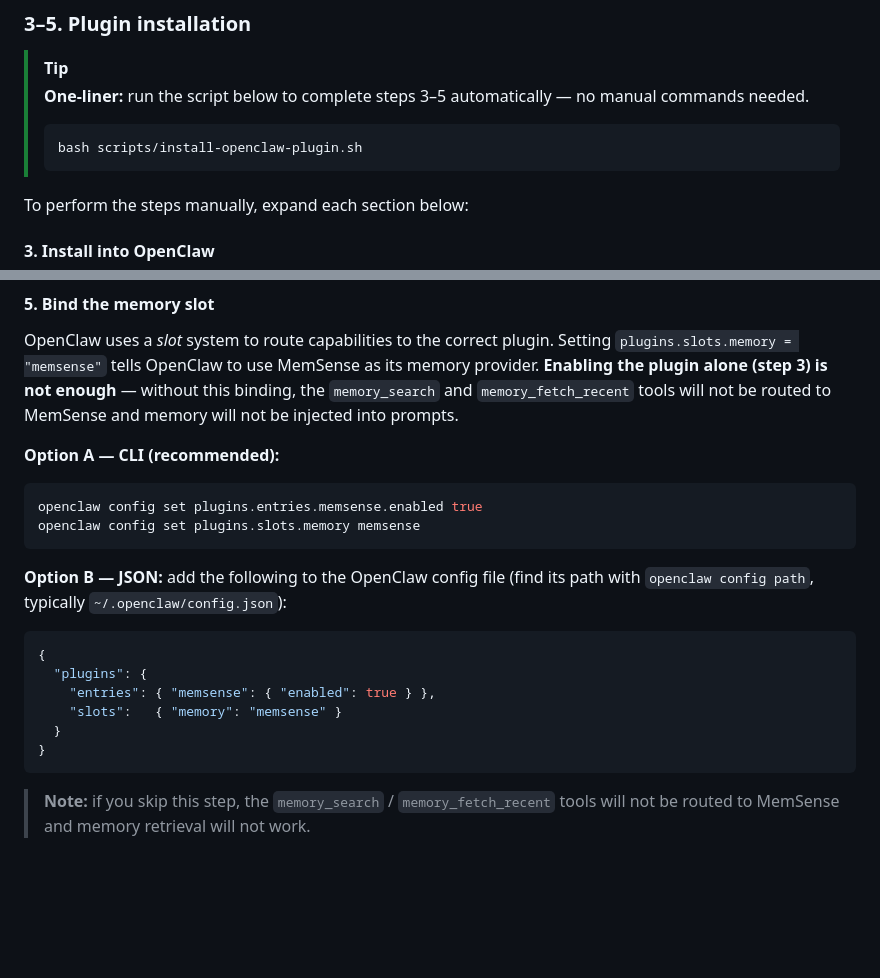
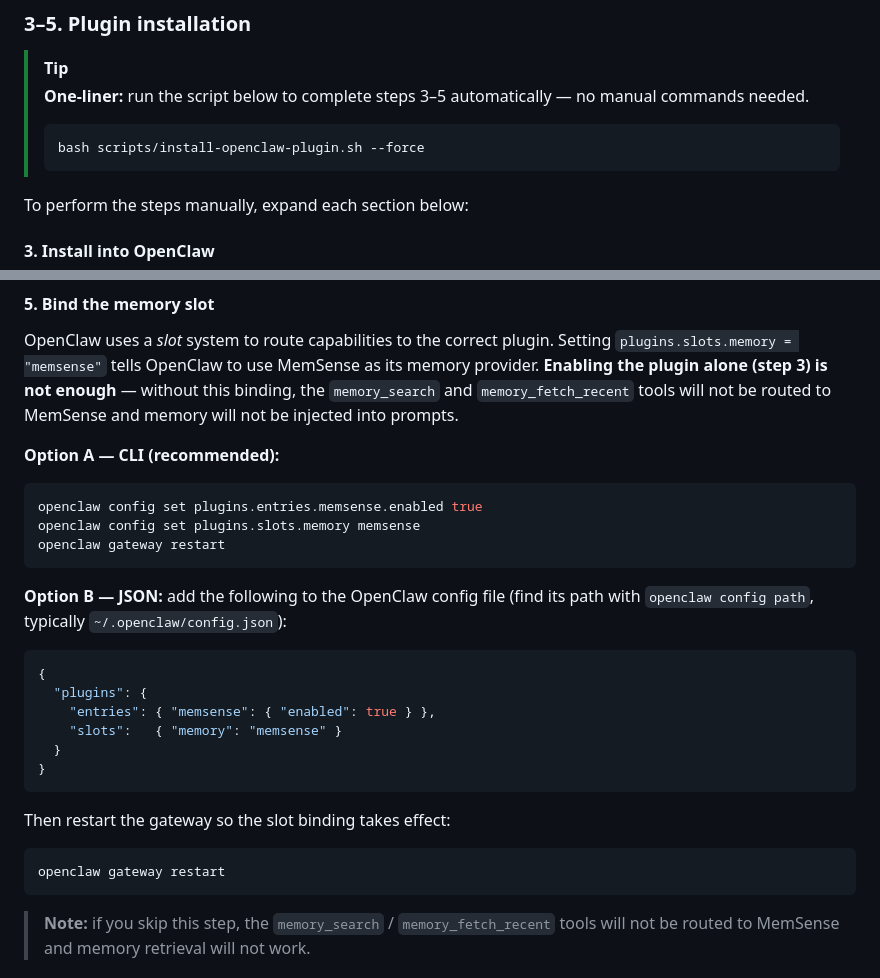
Before and after one commit to OpenSenseNova/MemSense, a Markdown page: README.md, 2 parts joined by grey strips. Rendered like a GitHub page; blank space fills up the shorter version.

Commit message:
docs: update OpenClaw install instructions

````diff
--- a/README.md
+++ b/README.md
@@ -115,7 +115,7 @@ MEMSENSE_HOST_PORT=18787 bash scripts/bootstrap.sh local
 > [!TIP]
 > **One-liner:** run the script below to complete steps 3–5 automatically — no manual commands needed.
 > ```bash
-> bash scripts/install-openclaw-plugin.sh
+> bash scripts/install-openclaw-plugin.sh --force
 > ```
 
 To perform the steps manually, expand each section below:
@@ -157,6 +157,7 @@ OpenClaw uses a *slot* system to route capabilities to the correct plugin. Setti
 ```bash
 openclaw config set plugins.entries.memsense.enabled true
 openclaw config set plugins.slots.memory memsense
+openclaw gateway restart
 ```
 
 **Option B — JSON:** add the following to the OpenClaw config file (find its path with `openclaw config path`, typically `~/.openclaw/config.json`):
@@ -168,6 +169,12 @@ openclaw config set plugins.slots.memory memsense
     "slots":   { "memory": "memsense" }
   }
 }
+```
+
+Then restart the gateway so the slot binding takes effect:
+
+```bash
+openclaw gateway restart
 ```
 
 > **Note:** if you skip this step, the `memory_search` / `memory_fetch_recent` tools will not be routed to MemSense and memory retrieval will not work.
````
Also changed, not shown: README.zh-CN.md (+8 -1 lines).
